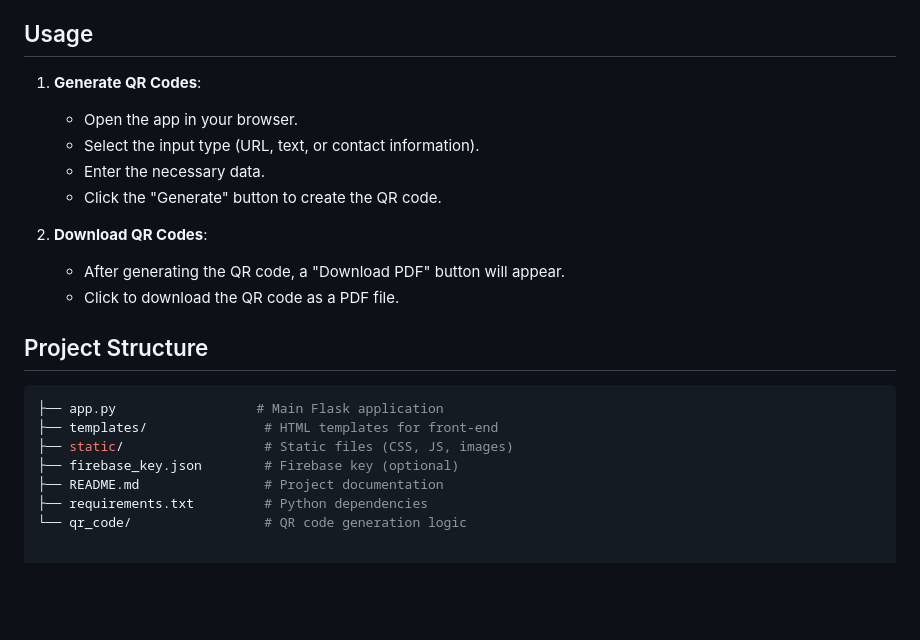
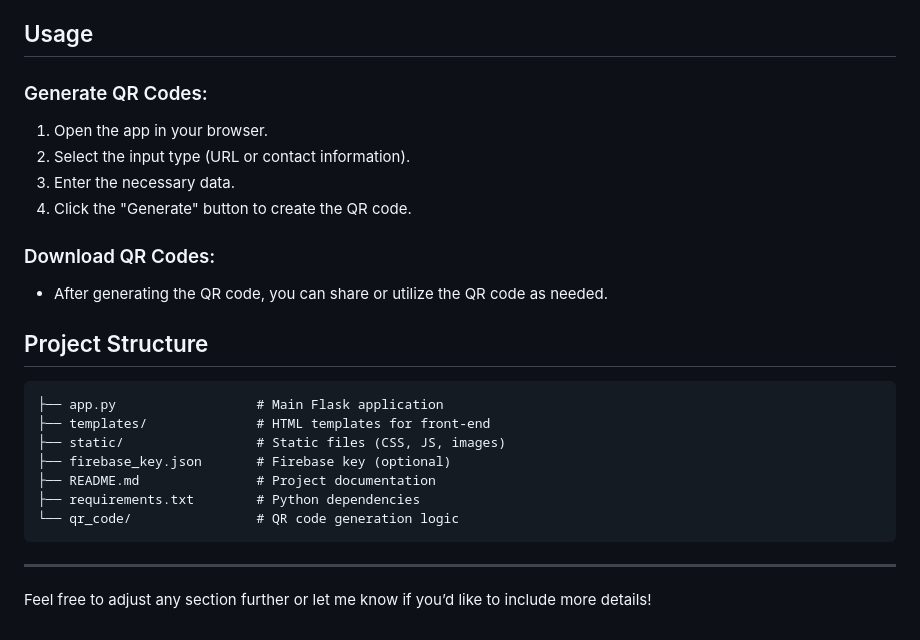
Before and after one commit to Github-tesr/qrcodegenerator, a Markdown page: README.md, the part around the change printed below. GitHub-like rendering; blank space fills up the shorter version.

````diff
--- a/README.md
+++ b/README.md
@@ -70,23 +71,29 @@ Before you begin, ensure you have met the following requirements:
 
 ## Usage
 
-1. **Generate QR Codes**:
-   - Open the app in your browser.
-   - Select the input type (URL, text, or contact information).
-   - Enter the necessary data.
-   - Click the "Generate" button to create the QR code.
+### Generate QR Codes:
 
-2. **Download QR Codes**:
-   - After generating the QR code, a "Download PDF" button will appear.
-   - Click to download the QR code as a PDF file.
+1. Open the app in your browser.
+2. Select the input type (URL or contact information).
+3. Enter the necessary data.
+4. Click the "Generate" button to create the QR code.
+
+### Download QR Codes:
+
+- After generating the QR code, you can share or utilize the QR code as needed.
 
 ## Project Structure
 
-```bash
+```
 ├── app.py                  # Main Flask application
-├── templates/               # HTML templates for front-end
-├── static/                  # Static files (CSS, JS, images)
-├── firebase_key.json        # Firebase key (optional)
-├── README.md                # Project documentation
-├── requirements.txt         # Python dependencies
-└── qr_code/                 # QR code generation logic
+├── templates/              # HTML templates for front-end
+├── static/                 # Static files (CSS, JS, images)
+├── firebase_key.json       # Firebase key (optional)
+├── README.md               # Project documentation
+├── requirements.txt        # Python dependencies
+└── qr_code/                # QR code generation logic
+```
+
+---
+
+Feel free to adjust any section further or let me know if you’d like to include more details!
````
Also changed, not shown: other parts of README.md (+25 -24 lines).
